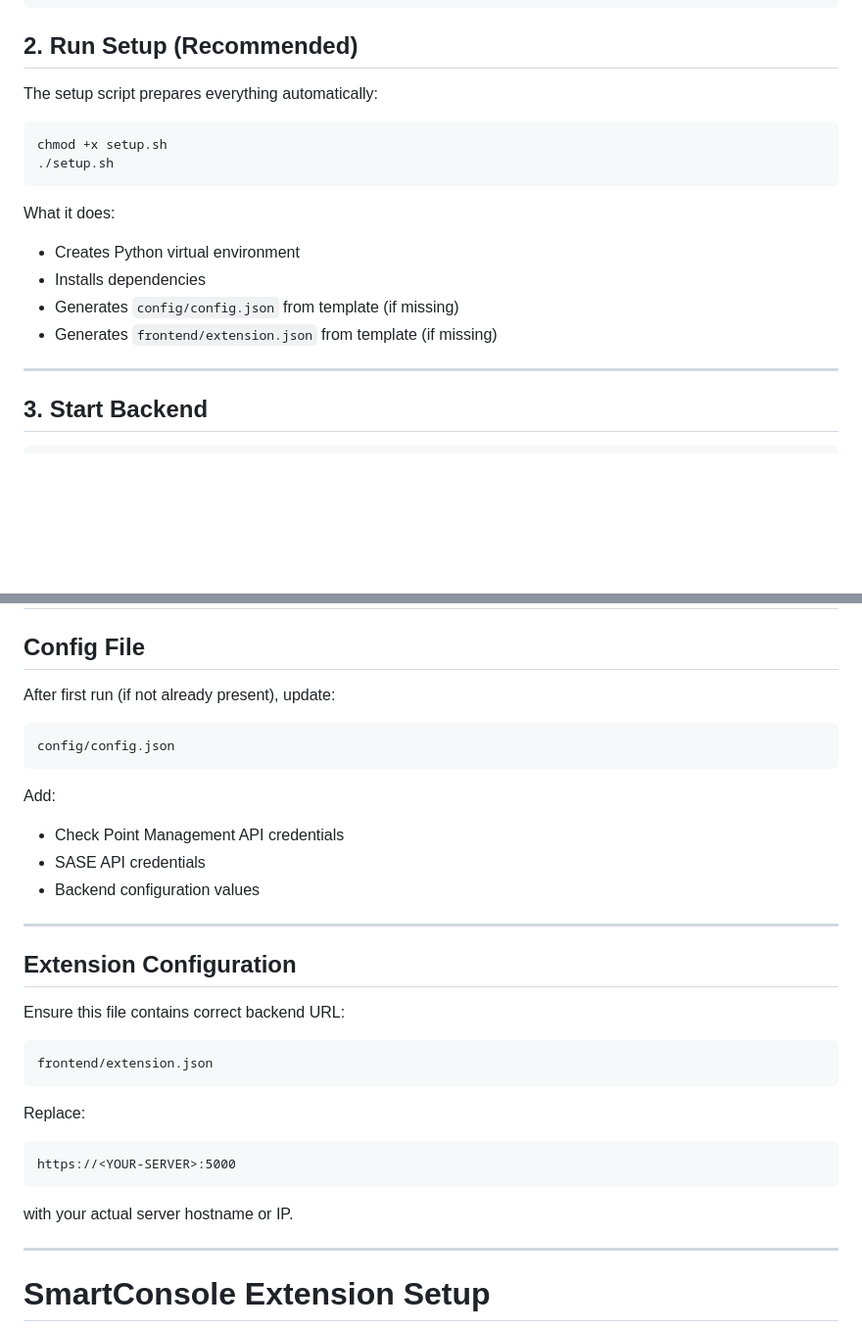
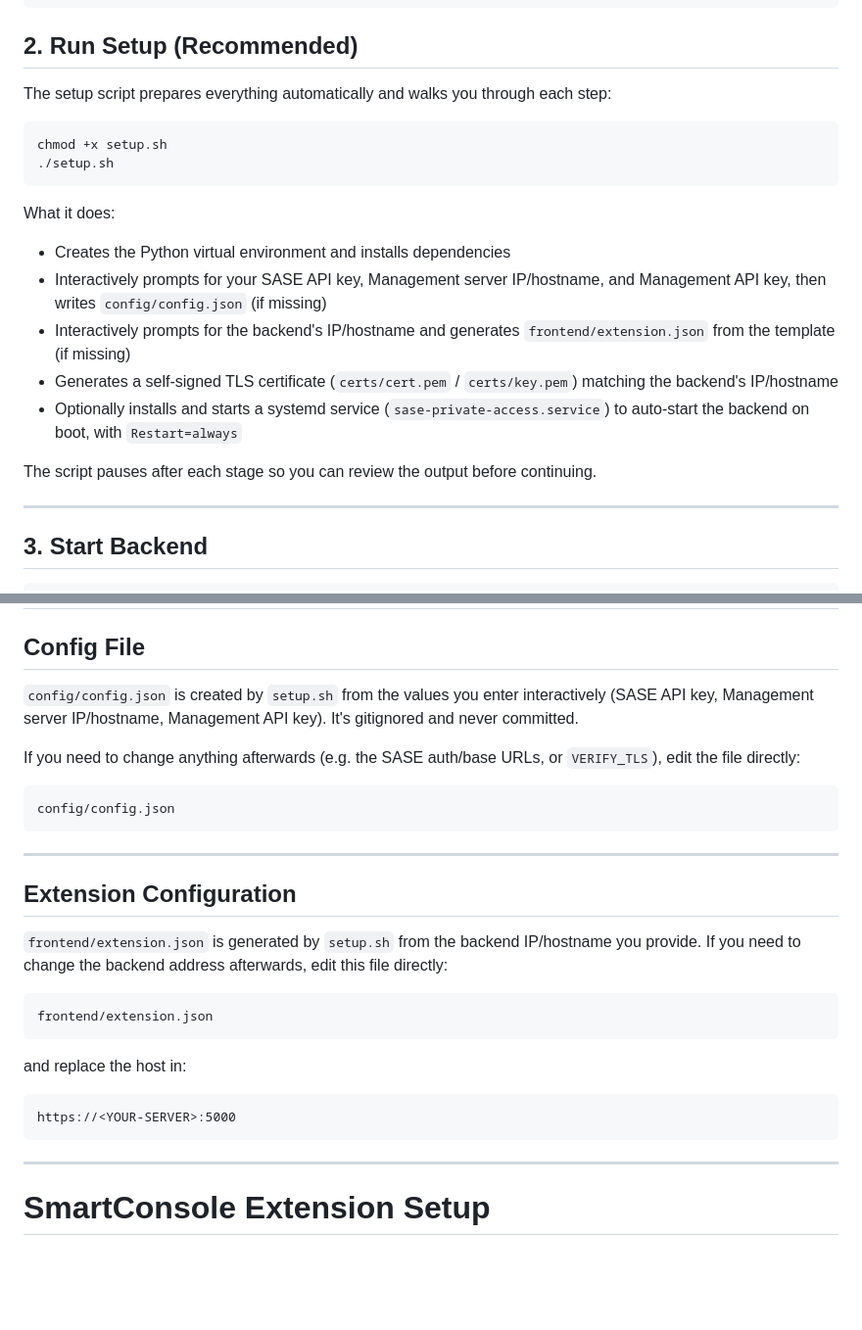
Before and after one commit to OrgCPLabSwitzerland/sase-private-access-policy-sync, a Markdown page: README.md, 2 parts joined by grey strips. Shown at 98% size. Drawn GitHub-style; blank space fills up the shorter version.

Commit message:
Update README to reflect interactive setup.sh and cleanup.sh

````diff
--- a/README.md
+++ b/README.md
@@ -83,7 +83,7 @@ cd sase-unified-pa-policy
 
 ## 2. Run Setup (Recommended)
 
-The setup script prepares everything automatically:
+The setup script prepares everything automatically and walks you through each step:
 
 ```bash id="s3n9aa"
 chmod +x setup.sh
@@ -92,10 +92,13 @@ chmod +x setup.sh
 
 What it does:
 
-* Creates Python virtual environment
-* Installs dependencies
-* Generates `config/config.json` from template (if missing)
-* Generates `frontend/extension.json` from template (if missing)
+* Creates the Python virtual environment and installs dependencies
+* Interactively prompts for your SASE API key, Management server IP/hostname, and Management API key, then writes `config/config.json` (if missing)
+* Interactively prompts for the backend's IP/hostname and generates `frontend/extension.json` from the template (if missing)
+* Generates a self-signed TLS certificate (`certs/cert.pem` / `certs/key.pem`) matching the backend's IP/hostname
+* Optionally installs and starts a systemd service (`sase-private-access.service`) to auto-start the backend on boot, with `Restart=always`
+
+The script pauses after each stage so you can review the output before continuing.
 
 ---
 
@@ -112,35 +115,29 @@ chmod +x start.sh
 
 ## Config File
 
-After first run (if not already present), update:
+`config/config.json` is created by `setup.sh` from the values you enter interactively (SASE API key, Management server IP/hostname, Management API key). It's gitignored and never committed.
+
+If you need to change anything afterwards (e.g. the SASE auth/base URLs, or `VERIFY_TLS`), edit the file directly:
 
 ```text id="c9x2aa"
 config/config.json
 ```
 
-Add:
-
-* Check Point Management API credentials
-* SASE API credentials
-* Backend configuration values
-
 ---
 
 ## Extension Configuration
 
-Ensure this file contains correct backend URL:
+`frontend/extension.json` is generated by `setup.sh` from the backend IP/hostname you provide. If you need to change the backend address afterwards, edit this file directly:
 
 ```text id="e8k3lp"
 frontend/extension.json
 ```
 
-Replace:
+and replace the host in:
 
 ```text
 https://<YOUR-SERVER>:5000
 ```
-
-with your actual server hostname or IP.
 
 ---
 
````
Also changed, not shown: other parts of README.md (+15 -1 lines).
